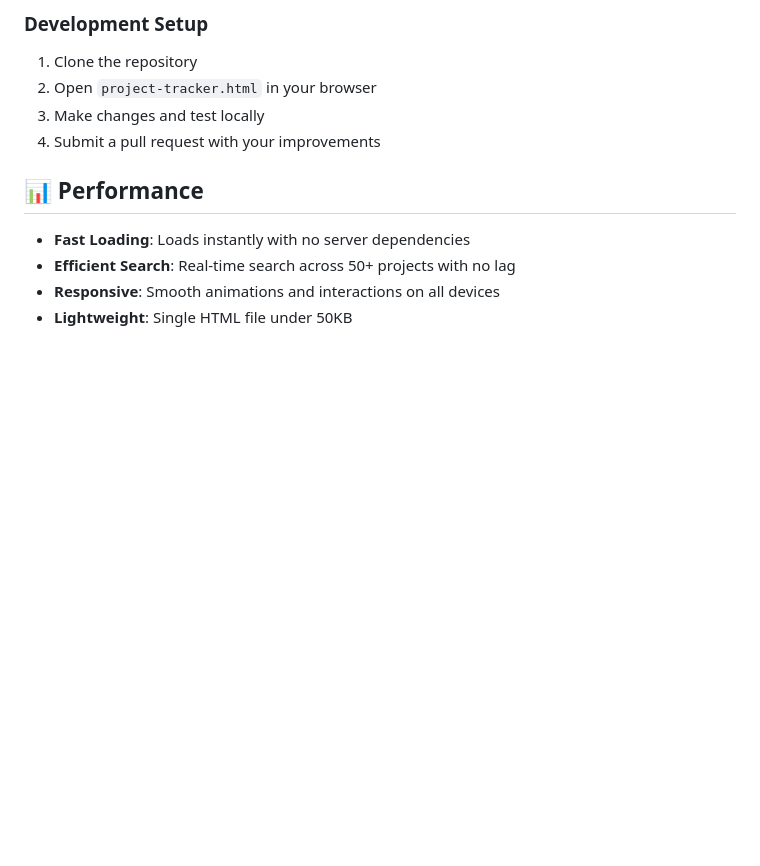
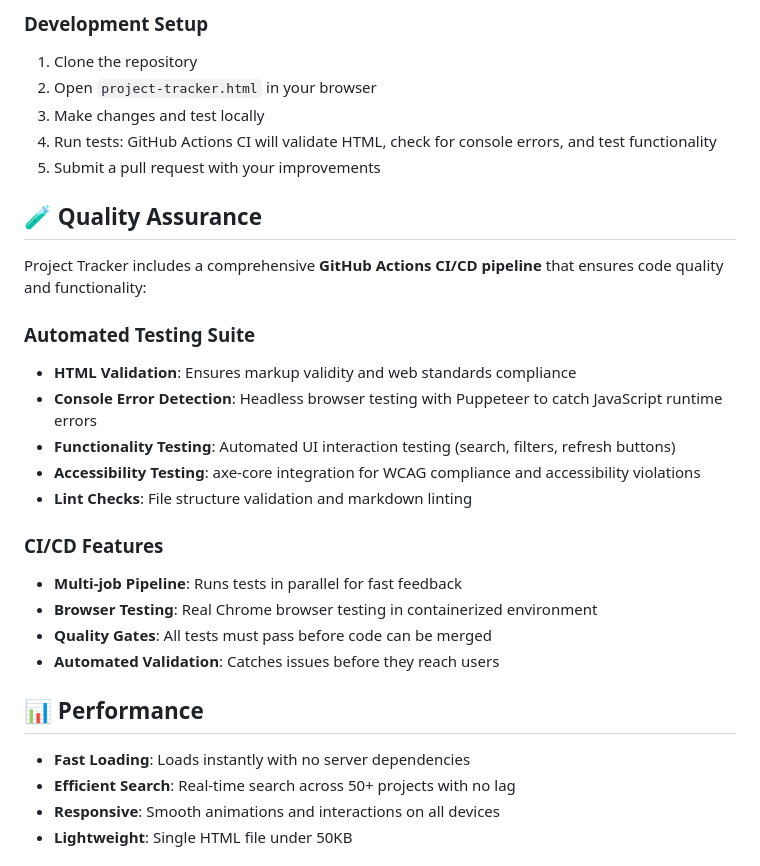
Before and after one commit to bshepp-projects/project-tracker, a Markdown page: README.md, the part around the change. Drawn GitHub-style; blank space fills up the shorter version.

```diff
--- a/README.md
+++ b/README.md
@@ -273,7 +273,25 @@ Contributions are welcome! Here's how to get involved:
 1. Clone the repository
 2. Open `project-tracker.html` in your browser
 3. Make changes and test locally
-4. Submit a pull request with your improvements
+4. Run tests: GitHub Actions CI will validate HTML, check for console errors, and test functionality
+5. Submit a pull request with your improvements
+
+## 🧪 Quality Assurance
+
+Project Tracker includes a comprehensive **GitHub Actions CI/CD pipeline** that ensures code quality and functionality:
+
+### Automated Testing Suite
+- **HTML Validation**: Ensures markup validity and web standards compliance
+- **Console Error Detection**: Headless browser testing with Puppeteer to catch JavaScript runtime errors
+- **Functionality Testing**: Automated UI interaction testing (search, filters, refresh buttons)
+- **Accessibility Testing**: axe-core integration for WCAG compliance and accessibility violations
+- **Lint Checks**: File structure validation and markdown linting
+
+### CI/CD Features
+- **Multi-job Pipeline**: Runs tests in parallel for fast feedback
+- **Browser Testing**: Real Chrome browser testing in containerized environment
+- **Quality Gates**: All tests must pass before code can be merged
+- **Automated Validation**: Catches issues before they reach users
 
 ## 📊 Performance
 
```
Also changed, not shown: CHANGELOG.md (+15 -0 lines), CLAUDE.md (+18 -0 lines).
